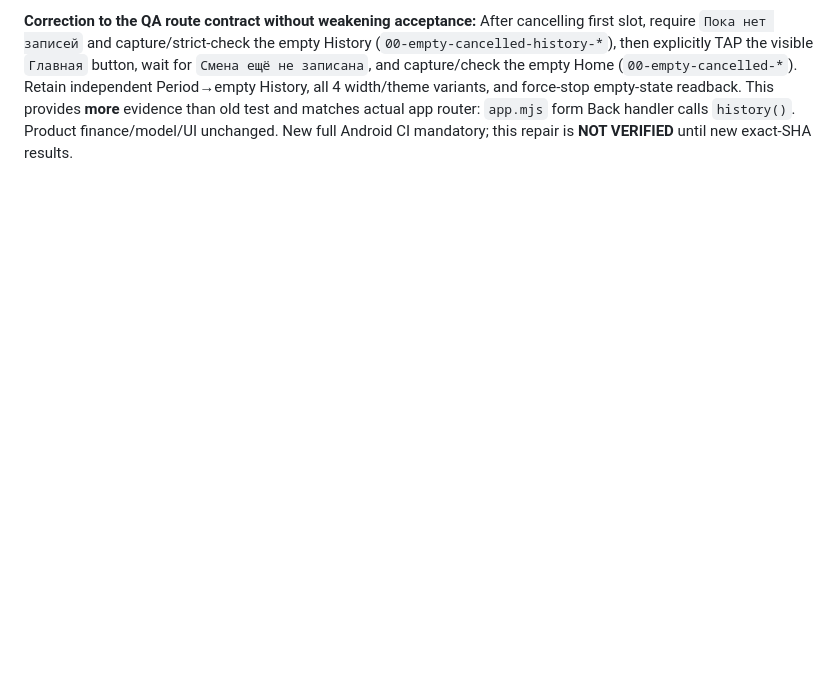
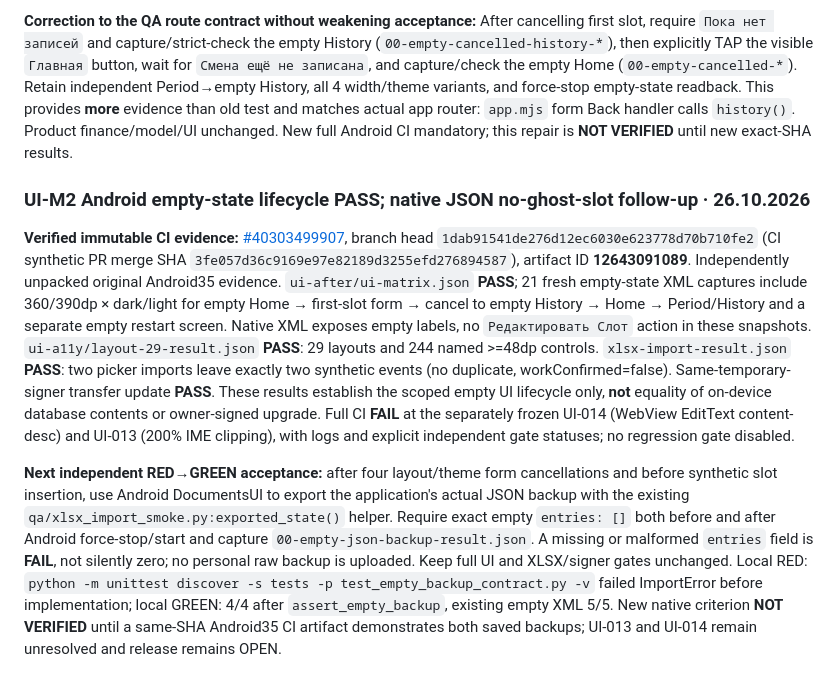
Before and after one commit to xxiamadelxx-blip/sending-couriers, a Markdown page: docs/acceptance/UI_MVP_RELEASE_2026-10-25.md, the part around the change. GitHub-like rendering; blank space fills up the shorter version.

Commit message:
docs: record native empty-state PASS and independent JSON persistence acceptance

```diff
--- a/docs/acceptance/UI_MVP_RELEASE_2026-10-25.md
+++ b/docs/acceptance/UI_MVP_RELEASE_2026-10-25.md
@@ -231,3 +231,10 @@ Scoped measurable next task: read actual Android35 UiAutomator XML from **six**
 [CI #40302600794](https://github.com/xxiamadelxx-blip/sending-couriers/actions/runs/40302600794), SHA `63cd3042a1ab625730336d7ea8acd7a7a2a547d6`, native Android35 emulator and artifact 12640593659: **FAIL** in new empty-first-slot integration test. The real `00-empty-cancelled-360-dark.xml` after tapping Form `Назад` shows the **History** screen with `Пока нет записей`, no slot edit actions and normal bottom nav. The test incorrectly asserted `Смена ещё не записана` (Home) immediately after Back because it treated the shared bottom nav button `Главная` as evidence that Home was open. This is not a data-loss defect: empty history correctly reports zero slots. Independent transfer same-temporary-signer `1.7.14 → 1.7.15` was tested **PASS**, preserving 4h,8 orders,1200 RUB in the SAME run even though the baseline failed; remaining dependent tests correctly BLOCKED in `ui-independent-gates.json`, proving no false success.
 
 **Correction to the QA route contract without weakening acceptance:** After cancelling first slot, require `Пока нет записей` and capture/strict-check the empty History (`00-empty-cancelled-history-*`), then explicitly TAP the visible `Главная` button, wait for `Смена ещё не записана`, and capture/check the empty Home (`00-empty-cancelled-*`). Retain independent Period→empty History, all 4 width/theme variants, and force-stop empty-state readback. This provides **more** evidence than old test and matches actual app router: `app.mjs` form Back handler calls `history()`. Product finance/model/UI unchanged. New full Android CI mandatory; this repair is **NOT VERIFIED** until new exact-SHA results.
+
+
+### UI-M2 Android empty-state lifecycle PASS; native JSON no-ghost-slot follow-up · 26.10.2026
+
+**Verified immutable CI evidence:** [#40303499907](https://github.com/xxiamadelxx-blip/sending-couriers/actions/runs/40303499907), branch head `1dab91541de276d12ec6030e623778d70b710fe2` (CI synthetic PR merge SHA `3fe057d36c9169e97e82189d3255efd276894587`), artifact ID **12643091089**. Independently unpacked original Android35 evidence. `ui-after/ui-matrix.json` **PASS**; 21 fresh empty-state XML captures include 360/390dp × dark/light for empty Home → first-slot form → cancel to empty History → Home → Period/History and a separate empty restart screen. Native XML exposes empty labels, no `Редактировать Слот` action in these snapshots. `ui-a11y/layout-29-result.json` **PASS**: 29 layouts and 244 named >=48dp controls. `xlsx-import-result.json` **PASS**: two picker imports leave exactly two synthetic events (no duplicate, workConfirmed=false). Same-temporary-signer transfer update **PASS**. These results establish the scoped empty UI lifecycle only, **not** equality of on-device database contents or owner-signed upgrade. Full CI **FAIL** at the separately frozen UI-014 (WebView EditText content-desc) and UI-013 (200% IME clipping), with logs and explicit independent gate statuses; no regression gate disabled.
+
+**Next independent RED→GREEN acceptance:** after four layout/theme form cancellations and before synthetic slot insertion, use Android DocumentsUI to export the application's actual JSON backup with the existing `qa/xlsx_import_smoke.py:exported_state()` helper. Require exact empty `entries: []` both before and after Android force-stop/start and capture `00-empty-json-backup-result.json`. A missing or malformed `entries` field is **FAIL**, not silently zero; no personal raw backup is uploaded. Keep full UI and XLSX/signer gates unchanged. Local RED: `python -m unittest discover -s tests -p test_empty_backup_contract.py -v` failed ImportError before implementation; local GREEN: 4/4 after `assert_empty_backup`, existing empty XML 5/5. New native criterion **NOT VERIFIED** until a same-SHA Android35 CI artifact demonstrates both saved backups; UI-013 and UI-014 remain unresolved and release remains OPEN.
```
